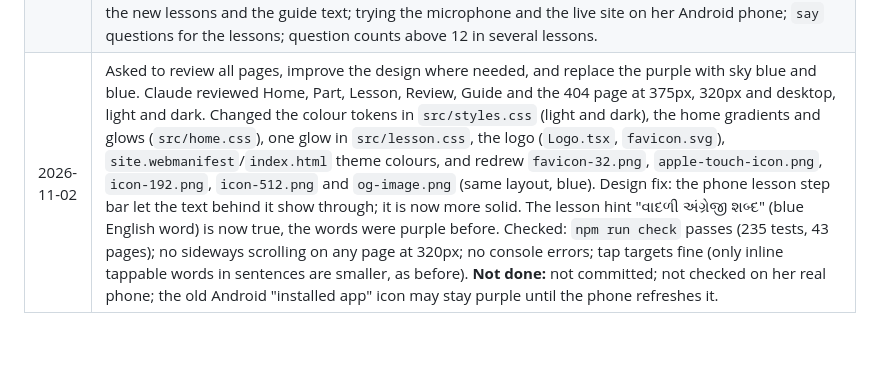
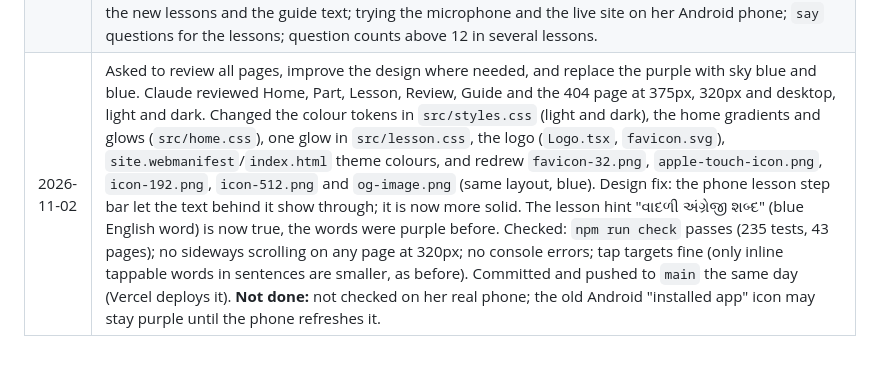
Before and after one commit to Jaydeep-Lkahani/guj-to-eng, a Markdown page: pending.md, the part around the change. GitHub-like rendering.

Commit message:
Update pending.md: colour change pushed
Co-Authored-By: Claude Opus 5.5 <noreply@anthropic.com>

```diff
--- a/pending.md
+++ b/pending.md
@@ -360,4 +360,4 @@ An earlier, much bigger version of this site was built in this folder before 202
 | 2026-11-02 | Said "yes, round 2" (step C, round 2). Claude added one colour picture and two labelled-box questions (at the end) to five more lessons: p2-t05 Negatives (""નથી" નો ક્રમ": I don't drink tea, with "નથી" moving from the end to second place; Ravi doesn't eat meat; We didn't go to the market yesterday), p2-t06 Questions ("સવાલનો ક્રમ": What do you eat?, "શું" and "What" in the same colour; Where does your brother work?; When do you wake up?), p3-t01 Present Perfect (""કર્યું છે" નો ક્રમ": She has closed the window; I have lost my key; Ravi has just come), p3-t02 Modals (""જોઈએ" નો ક્રમ": You should rest; Meena can play the sitar; We should respect our elders), p3-t09 V1–V2–V3 (""ગઈ છે" = has + V3": Meena has gone to the temple; I have written my name; They saw a new house yesterday). `npm run check` passes (231 tests, 42 pages); `npm run audio` made 11 recordings. Checked in the browser: all five lessons at 320px and 375px show their picture with no sideways scrolling; the Questions picture at 375px; went through all 17 questions of p2-t06 (17/17, both box questions accepted); no console errors; test progress cleared. **Not done:** my review; question counts are now 15–17 in these lessons (p3-t09 has 14); step (D) the mixed-tense lesson at the end of Part 2; nothing committed or pushed. |
 | 2026-11-02 | Said "write it" (step D, the mixed-tense lesson). Claude wrote `content/lessons/p2-t11.json` "ત્રણેય કાળ સાથે": 11 paragraphs (the time word decides the form; રોજ / અત્યારે / ગઈકાલે / કાલે with their forms; one verb "cook" in four forms; three common mistakes; switching tense inside a story; a "ક્રમ" paragraph; a pointer to the guide page), 26 examples, 2 colour pictures ("સમયનો શબ્દ જ ચાવી છે": Yesterday I made kheer / Tomorrow I will go to the market), 12 questions (8 choice, 2 word-order, 2 labelled-box). Added it as lesson 9 of Part 2 in `content/parts.json`. `npm run check` passes (235 tests, 43 pages); `npm run audio` made 25 recordings. Checked in the browser at 375px light (shows as ભાગ 2 · પાઠ 9 / 9, both pictures, all 12 answers accepted 12/12) and 320px dark (no sideways scrolling); no console errors; test progress cleared. **Not done:** my review of the lesson; nothing committed or pushed (all work since 2026-10-31 is still uncommitted). |
 | 2026-11-02 | Said "commit and push". Claude ran `npm run check` (235 tests, 43 pages) and committed all work since 2026-10-31 to `main` in one commit, then pushed (Vercel deploys it): speaking practice (`say` questions, no lesson uses them yet), the 320px end-of-lesson fix, lesson p3-t09 (V1–V2–V3), colour pattern pictures and labelled-box questions in 11 lessons, the sentence guide page `/guide` with tense chart and practice, lesson p2-t11 (mixed tenses), 118 new recordings, tests, README and this file. **Not done:** my review of the new lessons and the guide text; trying the microphone and the live site on her Android phone; `say` questions for the lessons; question counts above 12 in several lessons. |
-| 2026-11-02 | Asked to review all pages, improve the design where needed, and replace the purple with sky blue and blue. Claude reviewed Home, Part, Lesson, Review, Guide and the 404 page at 375px, 320px and desktop, light and dark. Changed the colour tokens in `src/styles.css` (light and dark), the home gradients and glows (`src/home.css`), one glow in `src/lesson.css`, the logo (`Logo.tsx`, `favicon.svg`), `site.webmanifest`/`index.html` theme colours, and redrew `favicon-32.png`, `apple-touch-icon.png`, `icon-192.png`, `icon-512.png` and `og-image.png` (same layout, blue). Design fix: the phone lesson step bar let the text behind it show through; it is now more solid. The lesson hint "વાદળી અંગ્રેજી શબ્દ" (blue English word) is now true, the words were purple before. Checked: `npm run check` passes (235 tests, 43 pages); no sideways scrolling on any page at 320px; no console errors; tap targets fine (only inline tappable words in sentences are smaller, as before). **Not done:** not committed; not checked on her real phone; the old Android "installed app" icon may stay purple until the phone refreshes it. |
+| 2026-11-02 | Asked to review all pages, improve the design where needed, and replace the purple with sky blue and blue. Claude reviewed Home, Part, Lesson, Review, Guide and the 404 page at 375px, 320px and desktop, light and dark. Changed the colour tokens in `src/styles.css` (light and dark), the home gradients and glows (`src/home.css`), one glow in `src/lesson.css`, the logo (`Logo.tsx`, `favicon.svg`), `site.webmanifest`/`index.html` theme colours, and redrew `favicon-32.png`, `apple-touch-icon.png`, `icon-192.png`, `icon-512.png` and `og-image.png` (same layout, blue). Design fix: the phone lesson step bar let the text behind it show through; it is now more solid. The lesson hint "વાદળી અંગ્રેજી શબ્દ" (blue English word) is now true, the words were purple before. Checked: `npm run check` passes (235 tests, 43 pages); no sideways scrolling on any page at 320px; no console errors; tap targets fine (only inline tappable words in sentences are smaller, as before). Committed and pushed to `main` the same day (Vercel deploys it). **Not done:** not checked on her real phone; the old Android "installed app" icon may stay purple until the phone refreshes it. |
```
